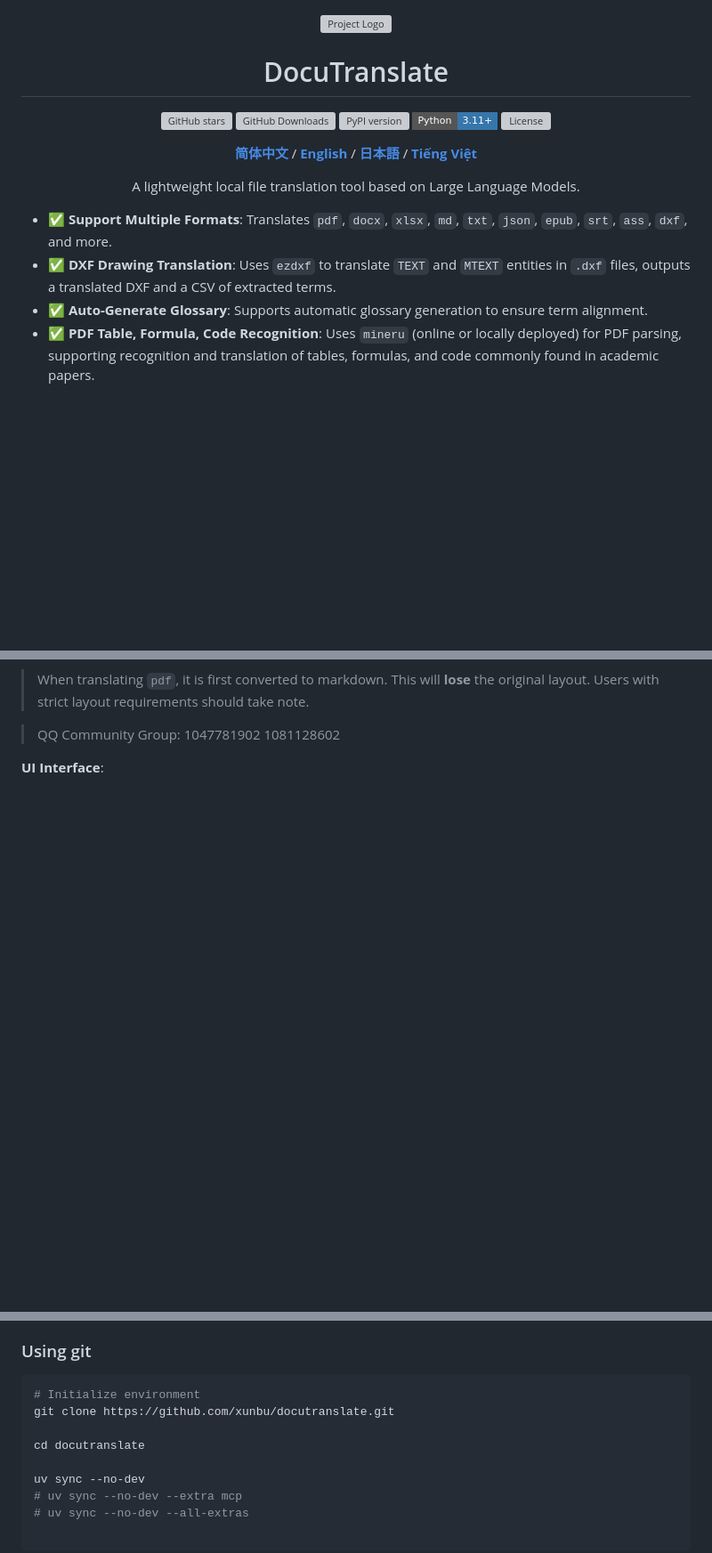
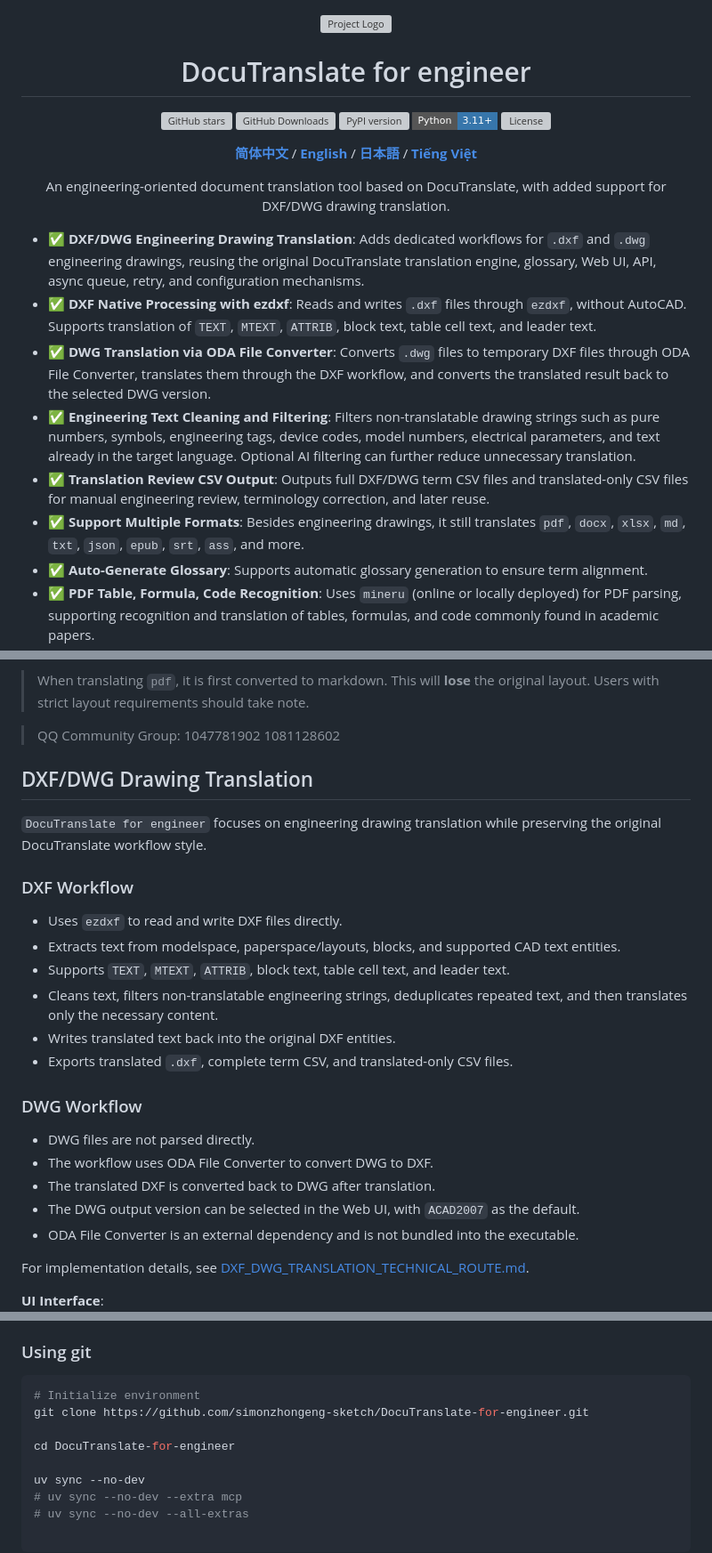
Before and after one commit to simonzhongeng-sketch/DocuTranslate-for-engineer, a Markdown page: README.md, 3 parts joined by grey strips. Shown at 89% size. Drawn GitHub-style; badges without logos; blank space fills up the shorter version; grey boxes are pictures that could not be loaded.

Commit message:
docs: emphasize DXF and DWG translation support

````diff
--- a/README.md
+++ b/README.md
@@ -2,7 +2,7 @@
 <img src="./DocuTranslate.png" alt="Project Logo" style="width: 150px">
 </p>
 
-<h1 align="center">DocuTranslate</h1>
+<h1 align="center">DocuTranslate for engineer</h1>
 
 <p align="center">
   <a href="https://github.com/xunbu/docutranslate/stargazers"><img src="https://img.shields.io/github/stars/xunbu/docutranslate?style=flat-square&logo=github&color=blue" alt="GitHub stars"></a>
@@ -17,11 +17,15 @@
 </p>
 
 <p align="center">
-  A lightweight local file translation tool based on Large Language Models.
+  An engineering-oriented document translation tool based on DocuTranslate, with added support for DXF/DWG drawing translation.
 </p>
 
-- ✅ **Support Multiple Formats**: Translates `pdf`, `docx`, `xlsx`, `md`, `txt`, `json`, `epub`, `srt`, `ass`, `dxf`, and more.
-- ✅ **DXF Drawing Translation**: Uses `ezdxf` to translate `TEXT` and `MTEXT` entities in `.dxf` files, outputs a translated DXF and a CSV of extracted terms.
+- ✅ **DXF/DWG Engineering Drawing Translation**: Adds dedicated workflows for `.dxf` and `.dwg` engineering drawings, reusing the original DocuTranslate translation engine, glossary, Web UI, API, async queue, retry, and configuration mechanisms.
+- ✅ **DXF Native Processing with ezdxf**: Reads and writes `.dxf` files through `ezdxf`, without AutoCAD. Supports translation of `TEXT`, `MTEXT`, `ATTRIB`, block text, table cell text, and leader text.
+- ✅ **DWG Translation via ODA File Converter**: Converts `.dwg` files to temporary DXF files through ODA File Converter, translates them through the DXF workflow, and converts the translated result back to the selected DWG version.
+- ✅ **Engineering Text Cleaning and Filtering**: Filters non-translatable drawing strings such as pure numbers, symbols, engineering tags, device codes, model numbers, electrical parameters, and text already in the target language. Optional AI filtering can further reduce unnecessary translation.
+- ✅ **Translation Review CSV Output**: Outputs full DXF/DWG term CSV files and translated-only CSV files for manual engineering review, terminology correction, and later reuse.
+- ✅ **Support Multiple Formats**: Besides engineering drawings, it still translates `pdf`, `docx`, `xlsx`, `md`, `txt`, `json`, `epub`, `srt`, `ass`, and more.
 - ✅ **Auto-Generate Glossary**: Supports automatic glossary generation to ensure term alignment.
 - ✅ **PDF Table, Formula, Code Recognition**: Uses `mineru` (online or locally deployed) for PDF parsing, supporting recognition and translation of tables, formulas, and code commonly found in academic papers.
 - ✅ **JSON Translation**: Supports specifying values to translate within JSON using paths (`jsonpath-ng` syntax).
@@ -35,6 +39,29 @@
 > When translating `pdf`, it is first converted to markdown. This will **lose** the original layout. Users with strict layout requirements should take note.
 
 > QQ Community Group: 1047781902 1081128602
+
+## DXF/DWG Drawing Translation
+
+`DocuTranslate for engineer` focuses on engineering drawing translation while preserving the original DocuTranslate workflow style.
+
+### DXF Workflow
+
+- Uses `ezdxf` to read and write DXF files directly.
+- Extracts text from modelspace, paperspace/layouts, blocks, and supported CAD text entities.
+- Supports `TEXT`, `MTEXT`, `ATTRIB`, block text, table cell text, and leader text.
+- Cleans text, filters non-translatable engineering strings, deduplicates repeated text, and then translates only the necessary content.
+- Writes translated text back into the original DXF entities.
+- Exports translated `.dxf`, complete term CSV, and translated-only CSV files.
+
+### DWG Workflow
+
+- DWG files are not parsed directly.
+- The workflow uses ODA File Converter to convert DWG to DXF.
+- The translated DXF is converted back to DWG after translation.
+- The DWG output version can be selected in the Web UI, with `ACAD2007` as the default.
+- ODA File Converter is an external dependency and is not bundled into the executable.
+
+For implementation details, see [DXF_DWG_TRANSLATION_TECHNICAL_ROUTE.md](./DXF_DWG_TRANSLATION_TECHNICAL_ROUTE.md).
 
 **UI Interface**:
 ![UI Interface](/images/UI界面.png)
@@ -86,9 +113,9 @@ uv run --no-dev docutranslate -i
 
 ```bash
 # Initialize environment
-git clone https://github.com/xunbu/docutranslate.git
+git clone https://github.com/simonzhongeng-sketch/DocuTranslate-for-engineer.git
 
-cd docutranslate
+cd DocuTranslate-for-engineer
 
 uv sync --no-dev
 # uv sync --no-dev --extra mcp
````
Also changed, not shown: README_ZH.md (+35 -6 lines).
